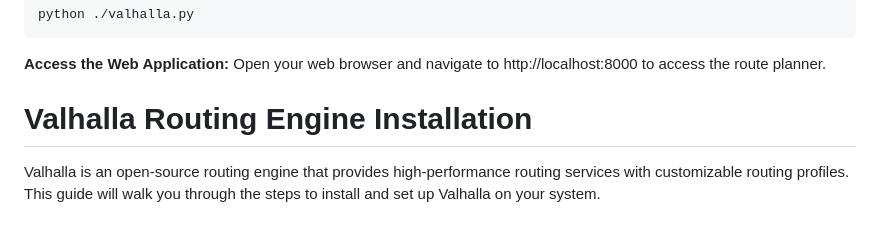
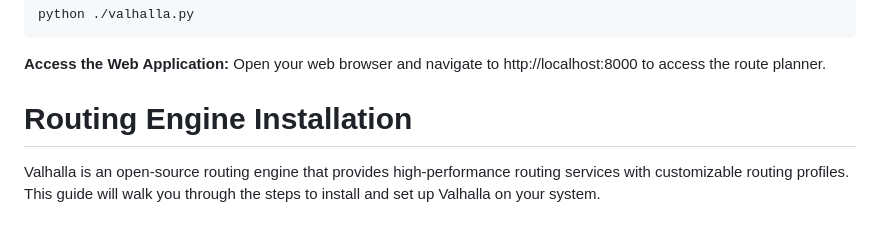
Before and after one commit to NitinMehra0019/Dynamic-Routing-And-Mapping, a Markdown page: README.md, the part around the change. Drawn GitHub-style.

```diff
--- a/README.md
+++ b/README.md
@@ -39,7 +39,7 @@ python ./valhalla.py
 
 
 
-# Valhalla Routing Engine Installation
+# Routing Engine Installation
 Valhalla is an open-source routing engine that provides high-performance routing services with customizable routing profiles. This guide will walk you through the steps to install and set up Valhalla on your system.
 
 ## Prerequisites
```
